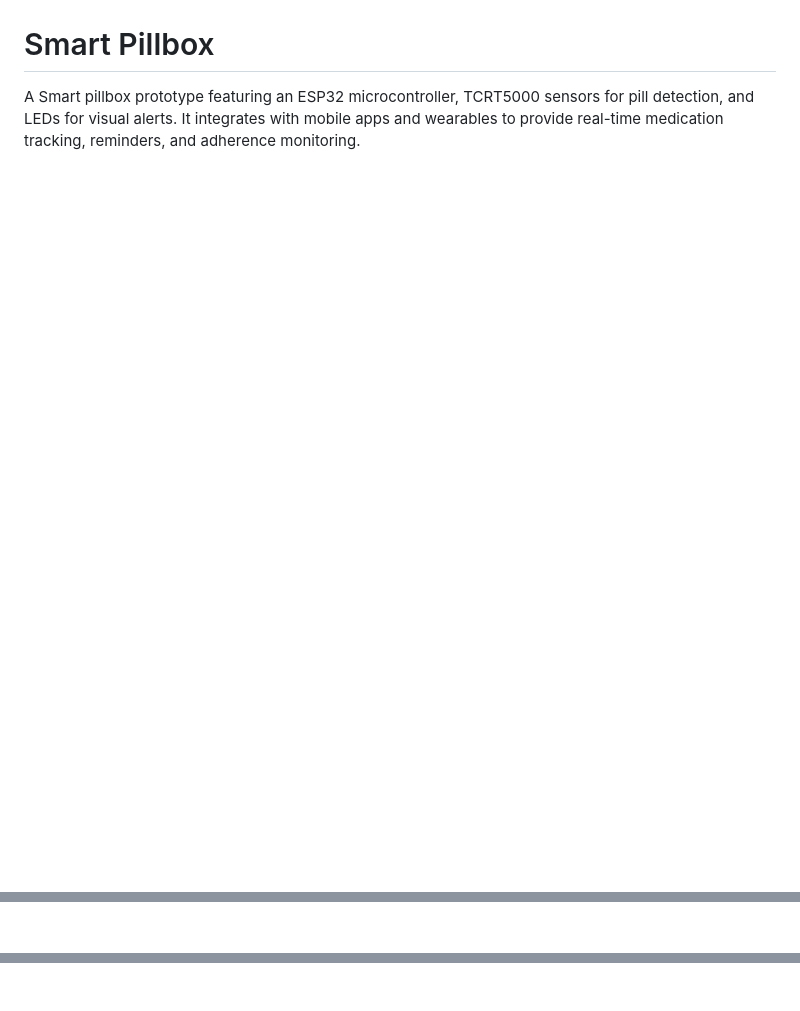
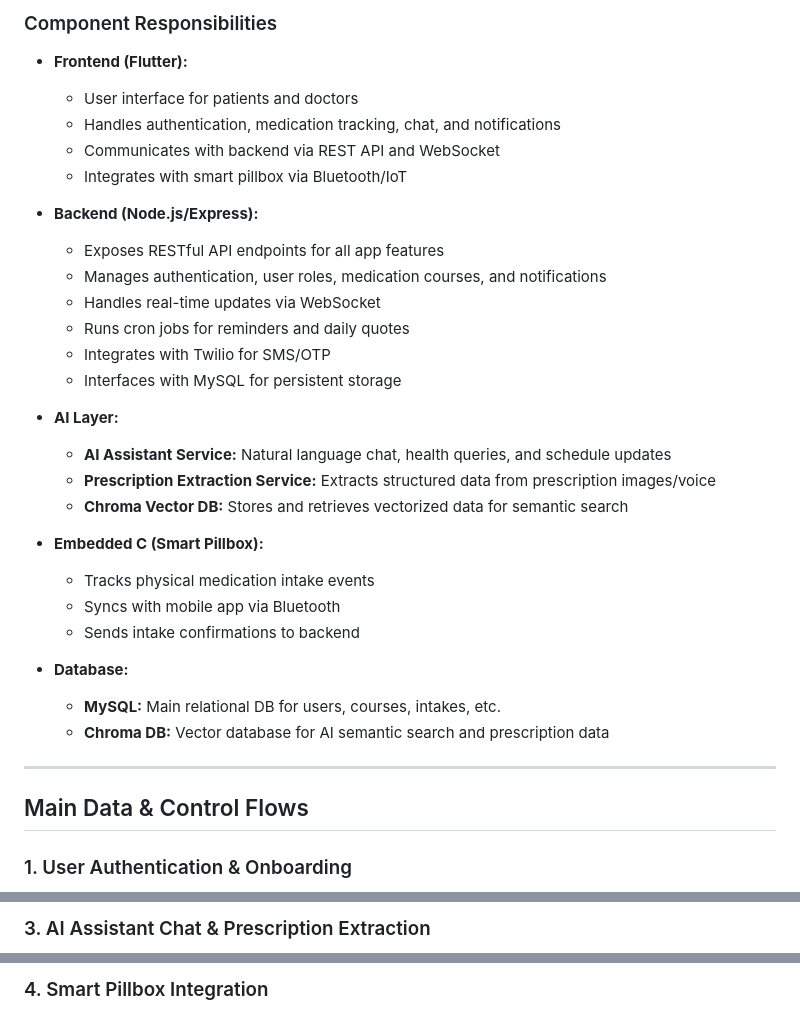
Before and after one commit to Prajwalchin/Medicine-Adherence-System, a Markdown page: README.md, 3 parts joined by grey strips. Rendered like a GitHub page; blank space fills up the shorter version.

```diff
--- a/README.md
+++ b/README.md
@@ -145,12 +200,37 @@ The Prescription is trascribed and AI will generate the schedule.
 
+### Component Responsibilities
 
+- **Frontend (Flutter):**
+  - User interface for patients and doctors
+  - Handles authentication, medication tracking, chat, and notifications
+  - Communicates with backend via REST API and WebSocket
+  - Integrates with smart pillbox via Bluetooth/IoT
 
+- **Backend (Node.js/Express):**
+  - Exposes RESTful API endpoints for all app features
+  - Manages authentication, user roles, medication courses, and notifications
+  - Handles real-time updates via WebSocket
+  - Runs cron jobs for reminders and daily quotes
+  - Integrates with Twilio for SMS/OTP
+  - Interfaces with MySQL for persistent storage
 
-# Smart Pillbox
+- **AI Layer:**
+  - **AI Assistant Service:** Natural language chat, health queries, and schedule updates
+  - **Prescription Extraction Service:** Extracts structured data from prescription images/voice
+  - **Chroma Vector DB:** Stores and retrieves vectorized data for semantic search
 
+- **Embedded C (Smart Pillbox):**
+  - Tracks physical medication intake events
+  - Syncs with mobile app via Bluetooth
+  - Sends intake confirmations to backend
 
-A Smart pillbox prototype featuring an ESP32 microcontroller, TCRT5000 sensors for pill detection, and LEDs for visual alerts. It integrates with mobile apps and wearables to provide real-time medication tracking, reminders, and adherence monitoring.
+- **Database:**
+  - **MySQL:** Main relational DB for users, courses, intakes, etc.
+  - **Chroma DB:** Vector database for AI semantic search and prescription data
 
+---
 
+## Main Data & Control Flows
 
+### 1. User Authentication & Onboarding
 
@@ -160,2 +272,3 @@ A Smart pillbox prototype featuring an ESP32 microcontroller, TCRT5000 sensors f
 
+### 3. AI Assistant Chat & Prescription Extraction
 
@@ -163,2 +289,3 @@ A Smart pillbox prototype featuring an ESP32 microcontroller, TCRT5000 sensors f
 
+### 4. Smart Pillbox Integration
 
```
Also changed, not shown: other parts of README.md (+160 -21 lines).
